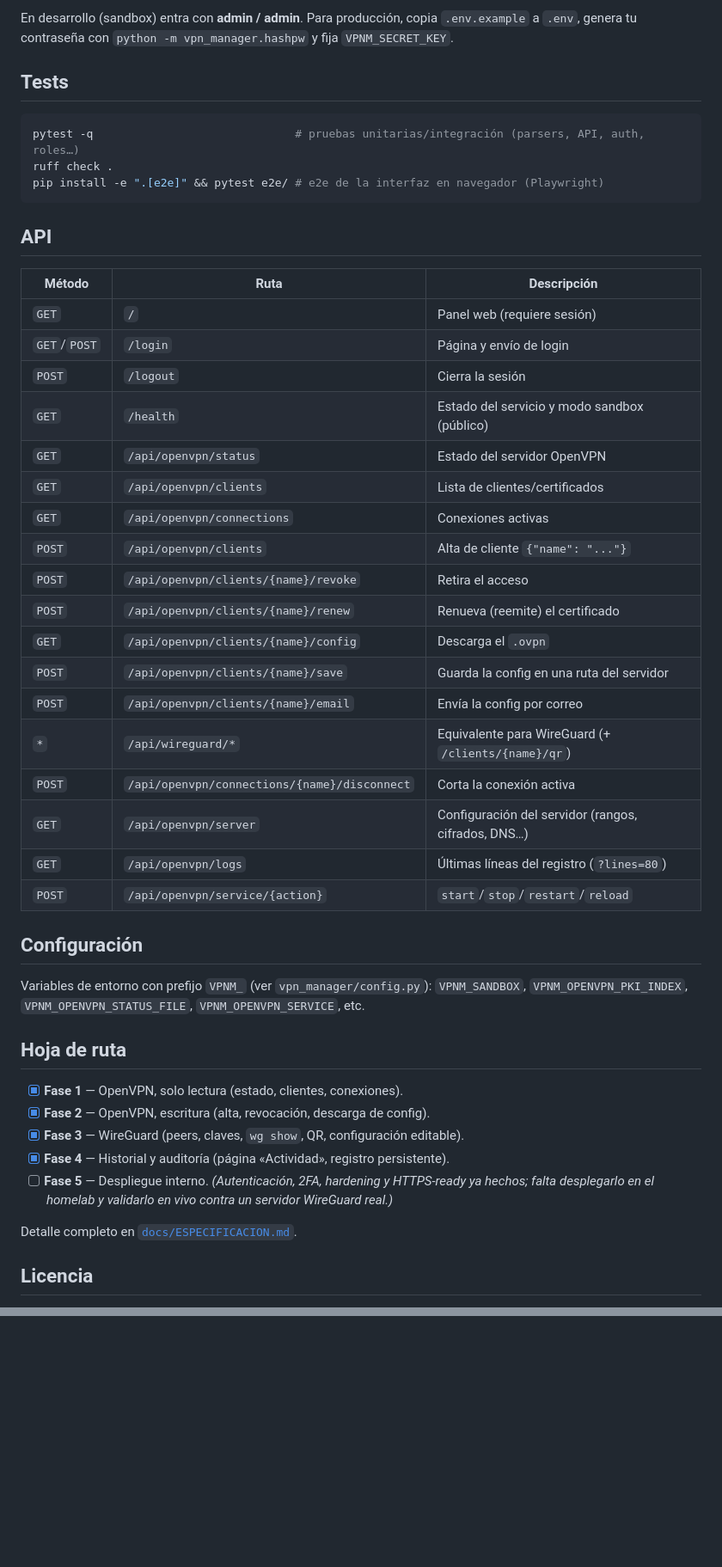
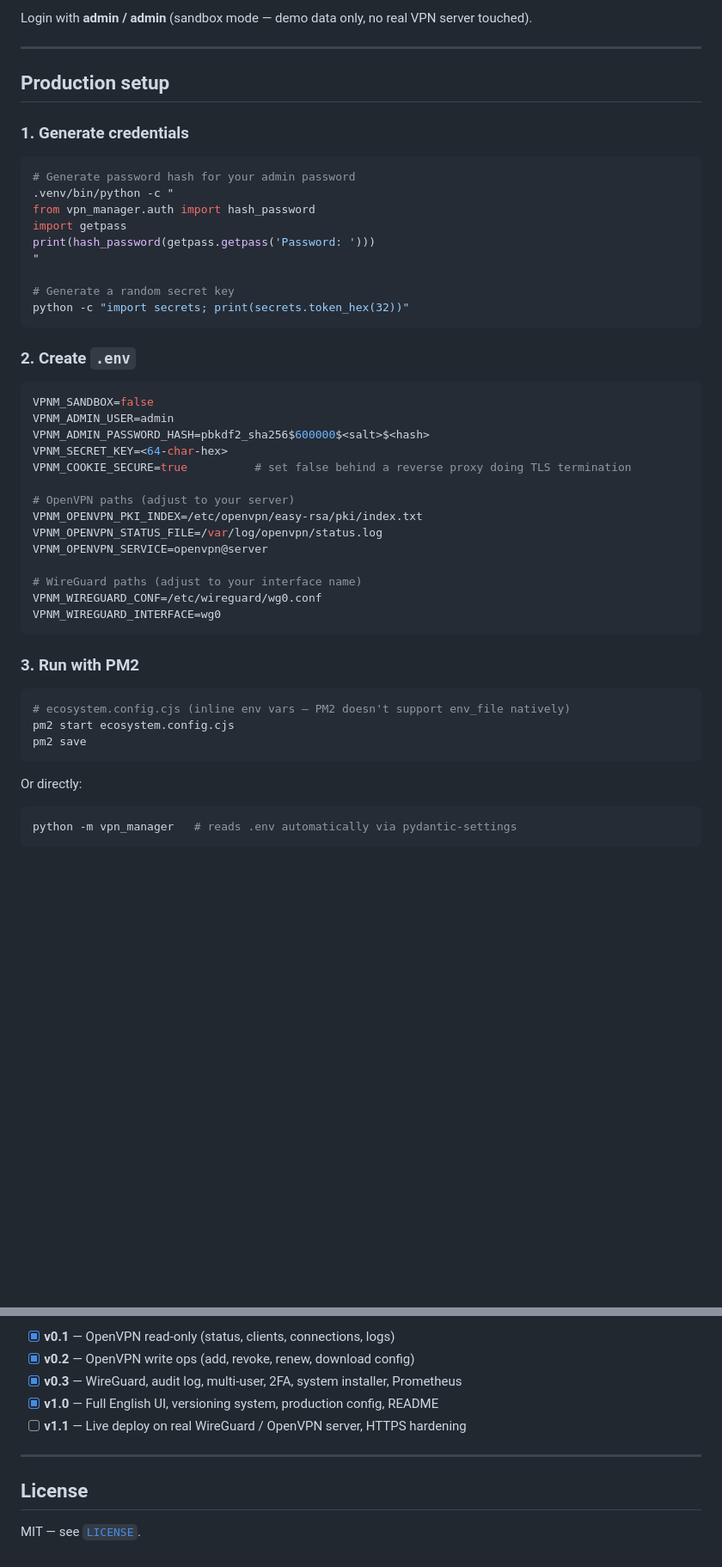
Before and after one commit to pt-zenity/VPN, a Markdown page: README.md, 2 parts joined by grey strips. Shown at 86% size. Drawn GitHub-style; blank space fills up the shorter version.

````diff
--- a/README.md
+++ b/README.md
@@ -60,55 +78,55 @@ python -m vpn_manager           # http://127.0.0.1:8200
 ```
 
-En desarrollo (sandbox) entra con **admin / admin**. Para producción, copia
-`.env.example` a `.env`, genera tu contraseña con `python -m vpn_manager.hashpw`
-y fija `VPNM_SECRET_KEY`.
+Login with **admin / admin** (sandbox mode — demo data only, no real VPN server touched).
 
-## Tests
+---
+
+## Production setup
+
+### 1. Generate credentials
 
 ```bash
-pytest -q                              # pruebas unitarias/integración (parsers, API, auth, roles…)
-ruff check .
-pip install -e ".[e2e]" && pytest e2e/ # e2e de la interfaz en navegador (Playwright)
+# Generate password hash for your admin password
+.venv/bin/python -c "
+from vpn_manager.auth import hash_password
+import getpass
+print(hash_password(getpass.getpass('Password: ')))
+"
+
+# Generate a random secret key
+python -c "import secrets; print(secrets.token_hex(32))"
 ```
 
-## API
+### 2. Create `.env`
 
-| Método | Ruta | Descripción |
-|--------|------|-------------|
-| `GET`  | `/` | Panel web (requiere sesión) |
-| `GET`/`POST` | `/login` | Página y envío de login |
-| `POST` | `/logout` | Cierra la sesión |
-| `GET`  | `/health` | Estado del servicio y modo sandbox (público) |
-| `GET`  | `/api/openvpn/status` | Estado del servidor OpenVPN |
-| `GET`  | `/api/openvpn/clients` | Lista de clientes/certificados |
-| `GET`  | `/api/openvpn/connections` | Conexiones activas |
-| `POST` | `/api/openvpn/clients` | Alta de cliente `{"name": "..."}` |
-| `POST` | `/api/openvpn/clients/{name}/revoke` | Retira el acceso |
-| `POST` | `/api/openvpn/clients/{name}/renew` | Renueva (reemite) el certificado |
-| `GET`  | `/api/openvpn/clients/{name}/config` | Descarga el `.ovpn` |
-| `POST` | `/api/openvpn/clients/{name}/save` | Guarda la config en una ruta del servidor |
-| `POST` | `/api/openvpn/clients/{name}/email` | Envía la config por correo |
-| `*`    | `/api/wireguard/*` | Equivalente para WireGuard (+ `/clients/{name}/qr`) |
-| `POST` | `/api/openvpn/connections/{name}/disconnect` | Corta la conexión activa |
-| `GET`  | `/api/openvpn/server` | Configuración del servidor (rangos, cifrados, DNS…) |
-| `GET`  | `/api/openvpn/logs` | Últimas líneas del registro (`?lines=80`) |
-| `POST` | `/api/openvpn/service/{action}` | `start`/`stop`/`restart`/`reload` |
+```env
+VPNM_SANDBOX=false
+VPNM_ADMIN_USER=admin
+VPNM_ADMIN_PASSWORD_HASH=pbkdf2_sha256$600000$<salt>$<hash>
+VPNM_SECRET_KEY=<64-char-hex>
+VPNM_COOKIE_SECURE=true          # set false behind a reverse proxy doing TLS termination
 
-## Configuración
+# OpenVPN paths (adjust to your server)
+VPNM_OPENVPN_PKI_INDEX=/etc/openvpn/easy-rsa/pki/index.txt
+VPNM_OPENVPN_STATUS_FILE=/var/log/openvpn/status.log
+VPNM_OPENVPN_SERVICE=openvpn@server
 
-Variables de entorno con prefijo `VPNM_` (ver `vpn_manager/config.py`):
-`VPNM_SANDBOX`, `VPNM_OPENVPN_PKI_INDEX`, `VPNM_OPENVPN_STATUS_FILE`,
-`VPNM_OPENVPN_SERVICE`, etc.
+# WireGuard paths (adjust to your interface name)
+VPNM_WIREGUARD_CONF=/etc/wireguard/wg0.conf
+VPNM_WIREGUARD_INTERFACE=wg0
+```
 
-## Hoja de ruta
+### 3. Run with PM2
 
-- [x] **Fase 1** — OpenVPN, solo lectura (estado, clientes, conexiones).
-- [x] **Fase 2** — OpenVPN, escritura (alta, revocación, descarga de config).
-- [x] **Fase 3** — WireGuard (peers, claves, `wg show`, QR, configuración editable).
-- [x] **Fase 4** — Historial y auditoría (página «Actividad», registro persistente).
-- [ ] **Fase 5** — Despliegue interno. *(Autenticación, 2FA, hardening y HTTPS-ready ya hechos; falta desplegarlo en el homelab y validarlo en vivo contra un servidor WireGuard real.)*
+```bash
+# ecosystem.config.cjs (inline env vars — PM2 doesn't support env_file natively)
+pm2 start ecosystem.config.cjs
+pm2 save
+```
 
-Detalle completo en [`docs/ESPECIFICACION.md`](docs/ESPECIFICACION.md).
+Or directly:
 
-## Licencia
+```bash
+python -m vpn_manager   # reads .env automatically via pydantic-settings
+```
 
@@ -115,0 +238,11 @@ MIT — ver [`LICENSE`](LICENSE).
+- [x] **v0.1** — OpenVPN read-only (status, clients, connections, logs)
+- [x] **v0.2** — OpenVPN write ops (add, revoke, renew, download config)
+- [x] **v0.3** — WireGuard, audit log, multi-user, 2FA, system installer, Prometheus
+- [x] **v1.0** — Full English UI, versioning system, production config, README
+- [ ] **v1.1** — Live deploy on real WireGuard / OpenVPN server, HTTPS hardening
+
+---
+
+## License
+
+MIT — see [`LICENSE`](LICENSE).
````
Also changed, not shown: other parts of README.md (+168 -46 lines).
